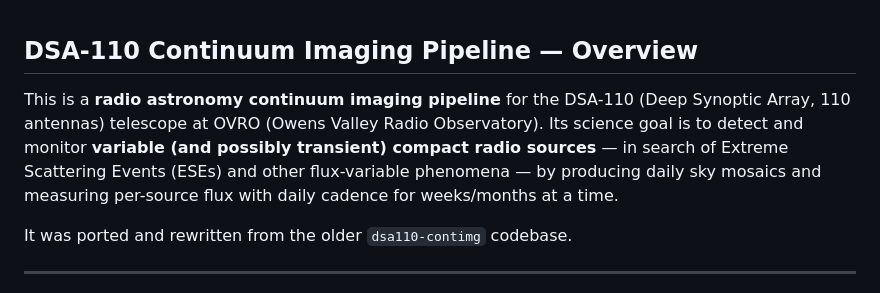
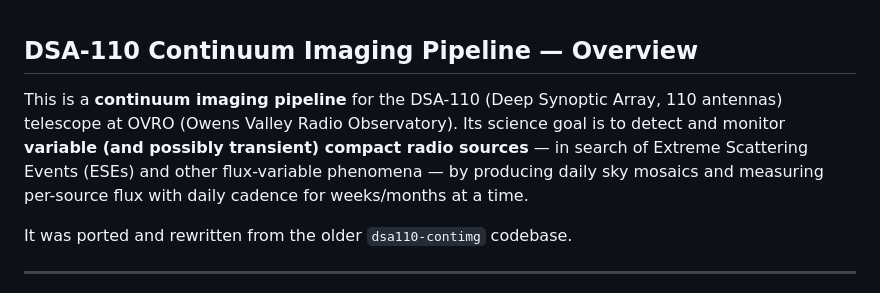
Before and after one commit to dsa110/dsa110-continuum, a Markdown page: README.md, the part around the change. Drawn GitHub-style.

```diff
--- a/README.md
+++ b/README.md
@@ -1,6 +1,6 @@
 ## DSA-110 Continuum Imaging Pipeline — Overview
 
-This is a **radio astronomy continuum imaging pipeline** for the DSA-110 (Deep Synoptic Array, 110 antennas) telescope at OVRO (Owens Valley Radio Observatory). Its science goal is to detect and monitor **variable (and possibly transient) compact radio sources** — in search of Extreme Scattering Events (ESEs) and other flux-variable phenomena — by producing daily sky mosaics and measuring per-source flux with daily cadence for weeks/months at a time.
+This is a **continuum imaging pipeline** for the DSA-110 (Deep Synoptic Array, 110 antennas) telescope at OVRO (Owens Valley Radio Observatory). Its science goal is to detect and monitor **variable (and possibly transient) compact radio sources** — in search of Extreme Scattering Events (ESEs) and other flux-variable phenomena — by producing daily sky mosaics and measuring per-source flux with daily cadence for weeks/months at a time.
 
 It was ported and rewritten from the older `dsa110-contimg` codebase.
 
```
